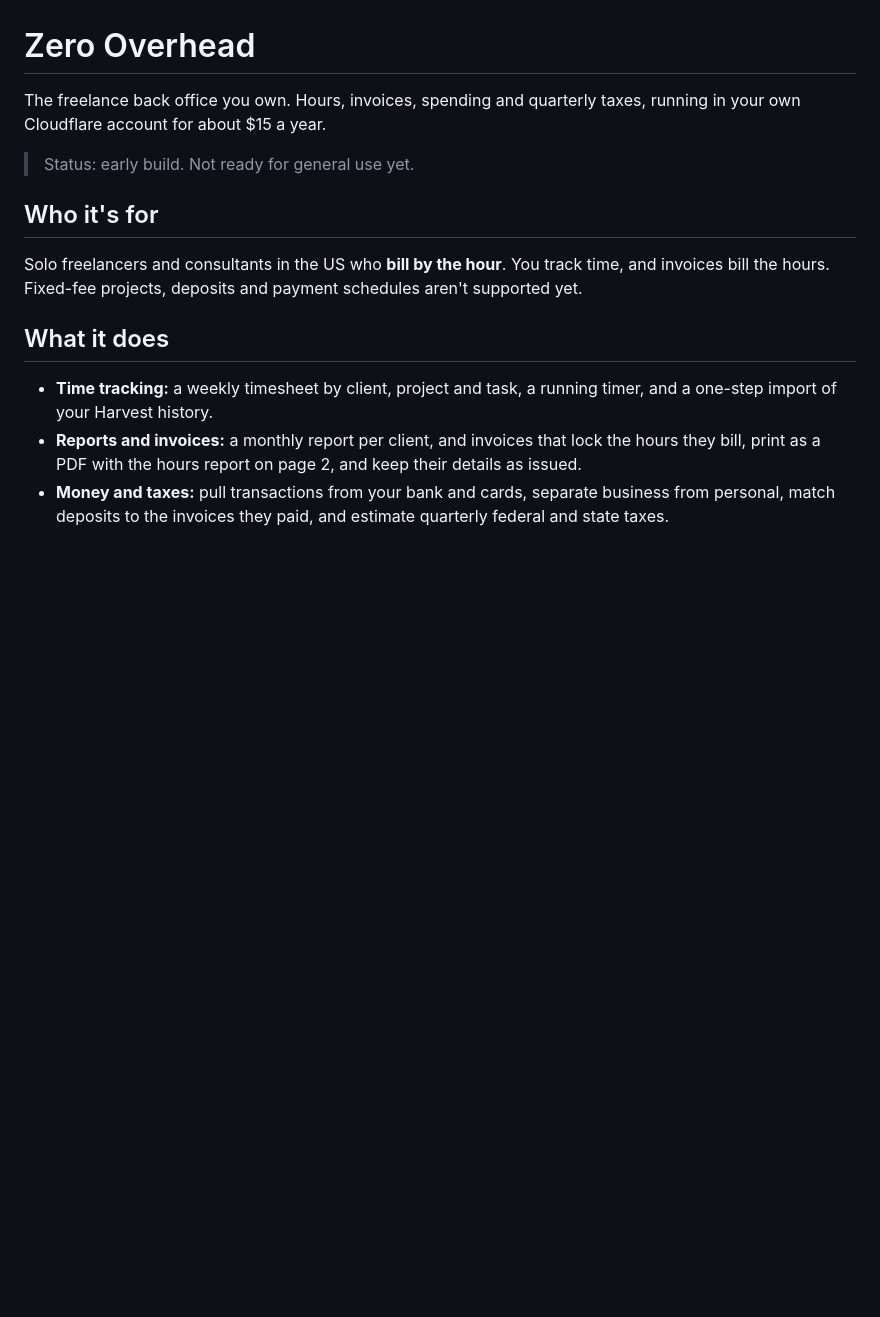
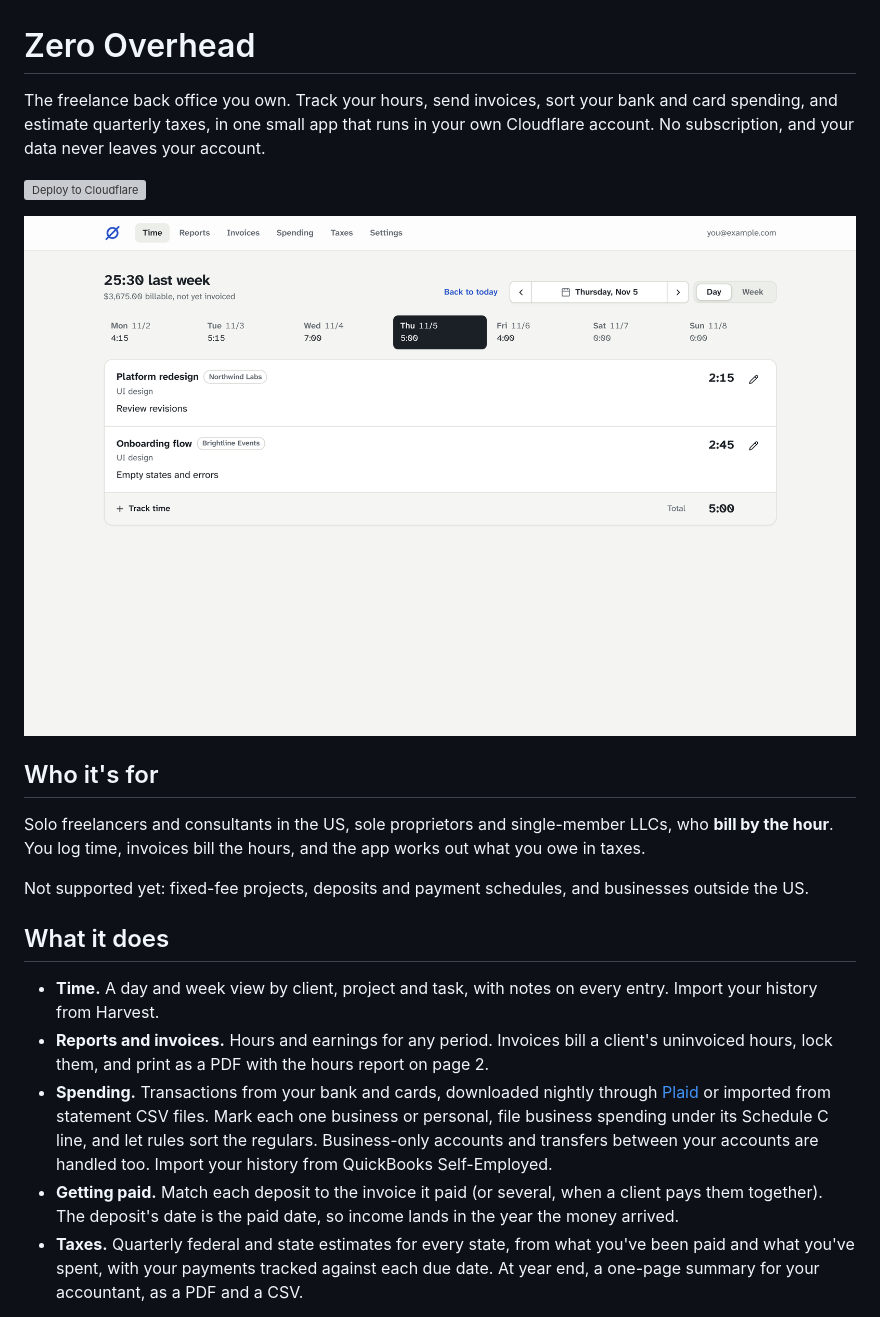
Before and after one commit to erikbettencourt/zero-overhead, a Markdown page: README.md, the part around one of its changes. Drawn GitHub-style; pictures changed too: docs/images/time.png (added); blank space fills up the shorter version; grey boxes are pictures that could not be loaded.

```diff
--- a/README.md
+++ b/README.md
@@ -1,16 +1,22 @@
 # Zero Overhead
 
-The freelance back office you own. Hours, invoices, spending and quarterly taxes, running in your own Cloudflare account for about $15 a year.
+The freelance back office you own. Track your hours, send invoices, sort your bank and card spending, and estimate quarterly taxes, in one small app that runs in your own Cloudflare account. No subscription, and your data never leaves your account.
 
-> Status: early build. Not ready for general use yet.
+[![Deploy to Cloudflare](https://deploy.workers.cloudflare.com/button)](https://deploy.workers.cloudflare.com/?url=https://github.com/erikbettencourt/zero-overhead)
+
+![The Time page: a day of entries by client, project and task](docs/images/time.png)
 
 ## Who it's for
 
-Solo freelancers and consultants in the US who **bill by the hour**. You track time, and invoices bill the hours. Fixed-fee projects, deposits and payment schedules aren't supported yet.
+Solo freelancers and consultants in the US, sole proprietors and single-member LLCs, who **bill by the hour**. You log time, invoices bill the hours, and the app works out what you owe in taxes.
+
+Not supported yet: fixed-fee projects, deposits and payment schedules, and businesses outside the US.
 
 ## What it does
 
-- **Time tracking:** a weekly timesheet by client, project and task, a running timer, and a one-step import of your Harvest history.
-- **Reports and invoices:** a monthly report per client, and invoices that lock the hours they bill, print as a PDF with the hours report on page 2, and keep their details as issued.
-- **Money and taxes:** pull transactions from your bank and cards, separate business from personal, match deposits to the invoices they paid, and estimate quarterly federal and state taxes.
+- **Time.** A day and week view by client, project and task, with notes on every entry. Import your history from Harvest.
+- **Reports and invoices.** Hours and earnings for any period. Invoices bill a client's uninvoiced hours, lock them, and print as a PDF with the hours report on page 2.
+- **Spending.** Transactions from your bank and cards, downloaded nightly through [Plaid](https://plaid.com) or imported from statement CSV files. Mark each one business or personal, file business spending under its Schedule C line, and let rules sort the regulars. Business-only accounts and transfers between your accounts are handled too. Import your history from QuickBooks Self-Employed.
+- **Getting paid.** Match each deposit to the invoice it paid (or several, when a client pays them together). The deposit's date is the paid date, so income lands in the year the money arrived.
+- **Taxes.** Quarterly federal and state estimates for every state, from what you've been paid and what you've spent, with your payments tracked against each due date. At year end, a one-page summary for your accountant, as a PDF and a CSV.
 
```
Also changed, not shown: other parts of README.md (+23 -18 lines), CHANGELOG.md (+5 -0 lines), CONTRIBUTING.md (added, +39 -0 lines), docs/bank.md (added, +36 -0 lines), docs/setup.md (added, +74 -0 lines), docs/tax-figures.md (added, +42 -0 lines), docs/updating.md (added, +39 -0 lines), docs/images/invoice.png (added), docs/images/spending.png (added), docs/images/taxes.png (added), 3 other files.
